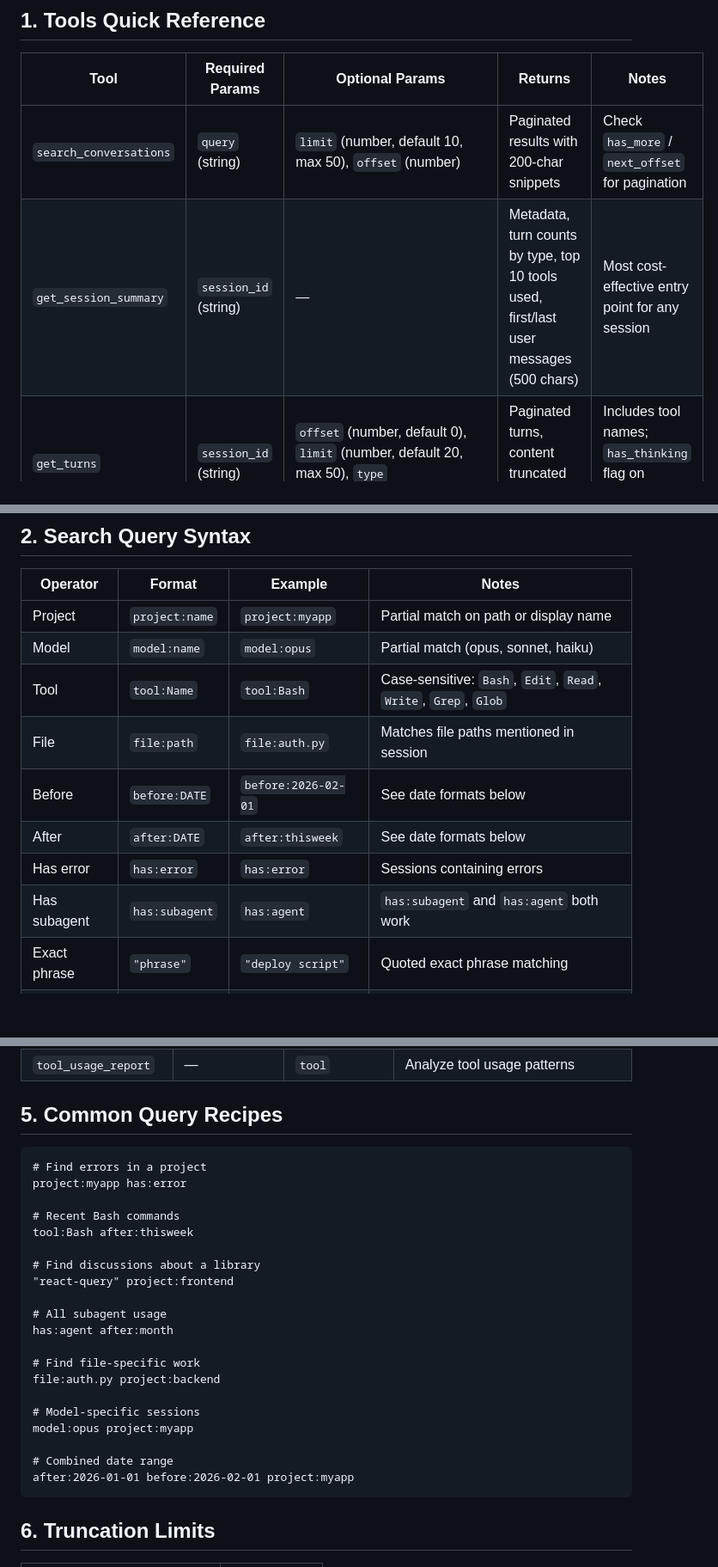
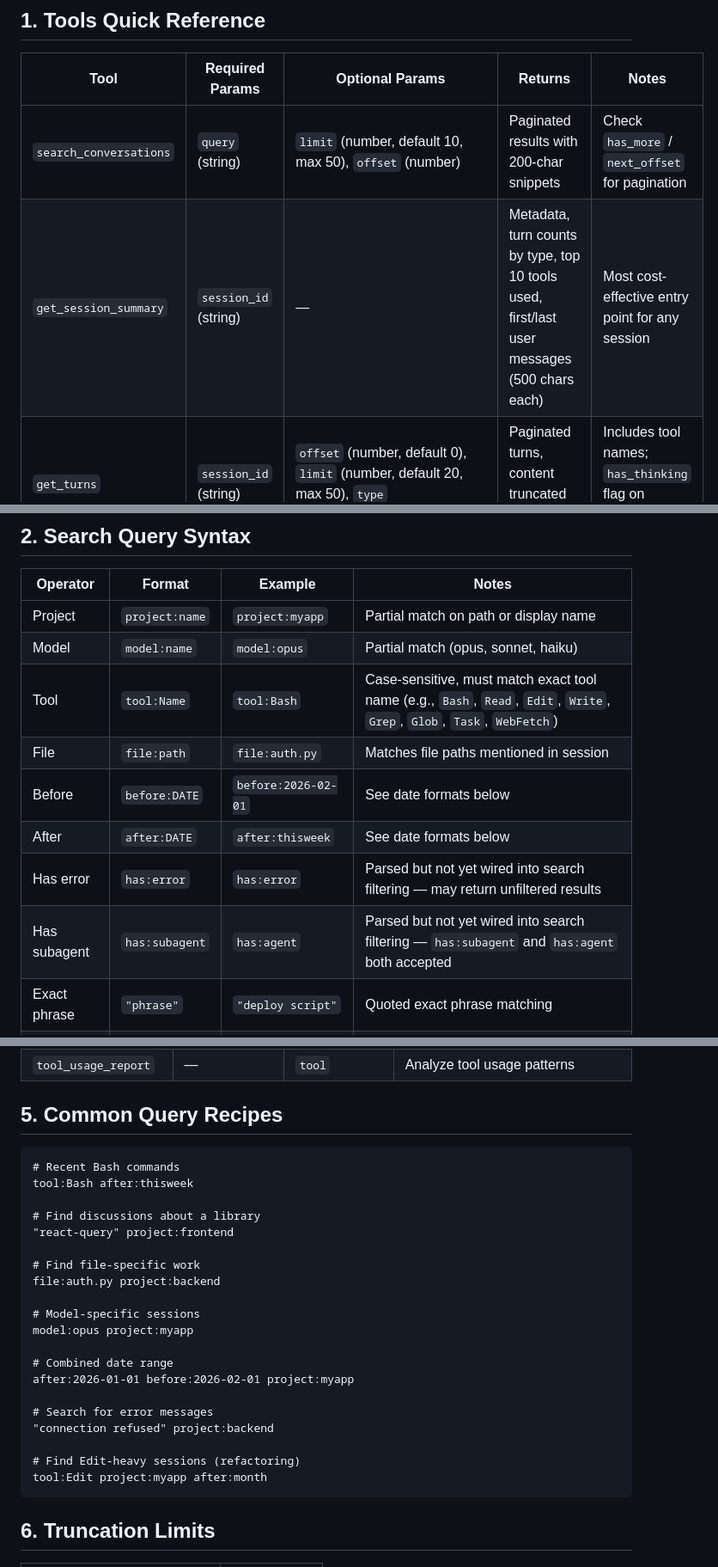
Before and after one commit to beaugunderson/ccvault, a Markdown page: skills/ccvault/reference.md, 3 parts joined by grey strips. Shown at 86% size. Rendered like a GitHub page; blank space fills up the shorter version.

Commit message:
fix: correct reference.md accuracy per code review
- Mark has:error and has:subagent as parsed but not yet wired
- Clarify tool: filter is case-sensitive with non-exhaustive examples
- Note list_sessions returns error (not empty) on no project match
- Clarify 500 chars each for session summary messages
- Replace broken has:error/has:agent recipes with working examples

Co-Authored-By: Claude Opus 4.6 <noreply@anthropic.com>

````diff
--- a/skills/ccvault/reference.md
+++ b/skills/ccvault/reference.md
@@ -5,6 +5,6 @@
 | Tool | Required Params | Optional Params | Returns | Notes |
 |------|----------------|-----------------|---------|-------|
 | `search_conversations` | `query` (string) | `limit` (number, default 10, max 50), `offset` (number) | Paginated results with 200-char snippets | Check `has_more` / `next_offset` for pagination |
-| `get_session_summary` | `session_id` (string) | — | Metadata, turn counts by type, top 10 tools used, first/last user messages (500 chars) | Most cost-effective entry point for any session |
+| `get_session_summary` | `session_id` (string) | — | Metadata, turn counts by type, top 10 tools used, first/last user messages (500 chars each) | Most cost-effective entry point for any session |
 | `get_turns` | `session_id` (string) | `offset` (number, default 0), `limit` (number, default 20, max 50), `type` (user/assistant/tool_result) | Paginated turns, content truncated at 1000 chars | Includes tool names; `has_thinking` flag on assistant turns |
 | `get_session` | `session_id` (string) | — | Full session as markdown | WARNING: returns warning object (no markdown) for 100+ turn sessions; truncates at 50K chars. Prefer summary + turns for large sessions |
@@ -19,12 +19,12 @@
 |----------|--------|---------|-------|
 | Project | `project:name` | `project:myapp` | Partial match on path or display name |
 | Model | `model:name` | `model:opus` | Partial match (opus, sonnet, haiku) |
-| Tool | `tool:Name` | `tool:Bash` | Case-sensitive: `Bash`, `Edit`, `Read`, `Write`, `Grep`, `Glob` |
+| Tool | `tool:Name` | `tool:Bash` | Case-sensitive, must match exact tool name (e.g., `Bash`, `Read`, `Edit`, `Write`, `Grep`, `Glob`, `Task`, `WebFetch`) |
 | File | `file:path` | `file:auth.py` | Matches file paths mentioned in session |
 | Before | `before:DATE` | `before:2026-02-01` | See date formats below |
 | After | `after:DATE` | `after:thisweek` | See date formats below |
-| Has error | `has:error` | `has:error` | Sessions containing errors |
-| Has subagent | `has:subagent` | `has:agent` | `has:subagent` and `has:agent` both work |
+| Has error | `has:error` | `has:error` | Parsed but not yet wired into search filtering — may return unfiltered results |
+| Has subagent | `has:subagent` | `has:agent` | Parsed but not yet wired into search filtering — `has:subagent` and `has:agent` both accepted |
 | Exact phrase | `"phrase"` | `"deploy script"` | Quoted exact phrase matching |
 | Free text | `terms` | `authentication bug` | FTS5 full-text search on unquoted terms |
 
@@ -55,17 +55,11 @@ Operators combine freely: `project:myapp tool:Bash "deploy" after:thisweek`
 ## 5. Common Query Recipes
 
 ```
-# Find errors in a project
-project:myapp has:error
-
 # Recent Bash commands
 tool:Bash after:thisweek
 
 # Find discussions about a library
 "react-query" project:frontend
-
-# All subagent usage
-has:agent after:month
 
 # Find file-specific work
 file:auth.py project:backend
@@ -75,6 +69,12 @@ model:opus project:myapp
 
 # Combined date range
 after:2026-01-01 before:2026-02-01 project:myapp
+
+# Search for error messages
+"connection refused" project:backend
+
+# Find Edit-heavy sessions (refactoring)
+tool:Edit project:myapp after:month
 ```
 
 ## 6. Truncation Limits
````
Also changed, not shown: other parts of skills/ccvault/reference.md (+1 -1 lines).
